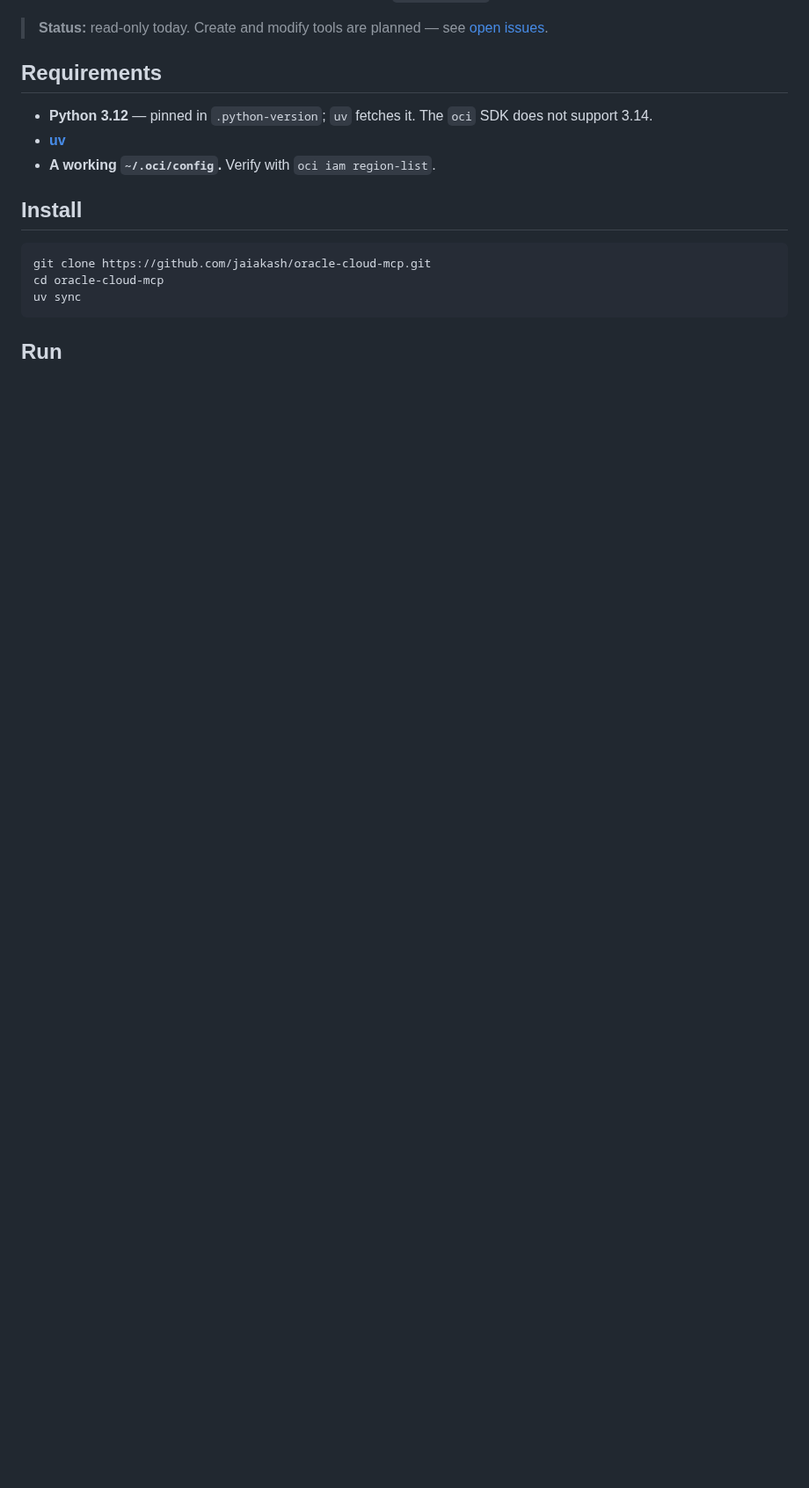
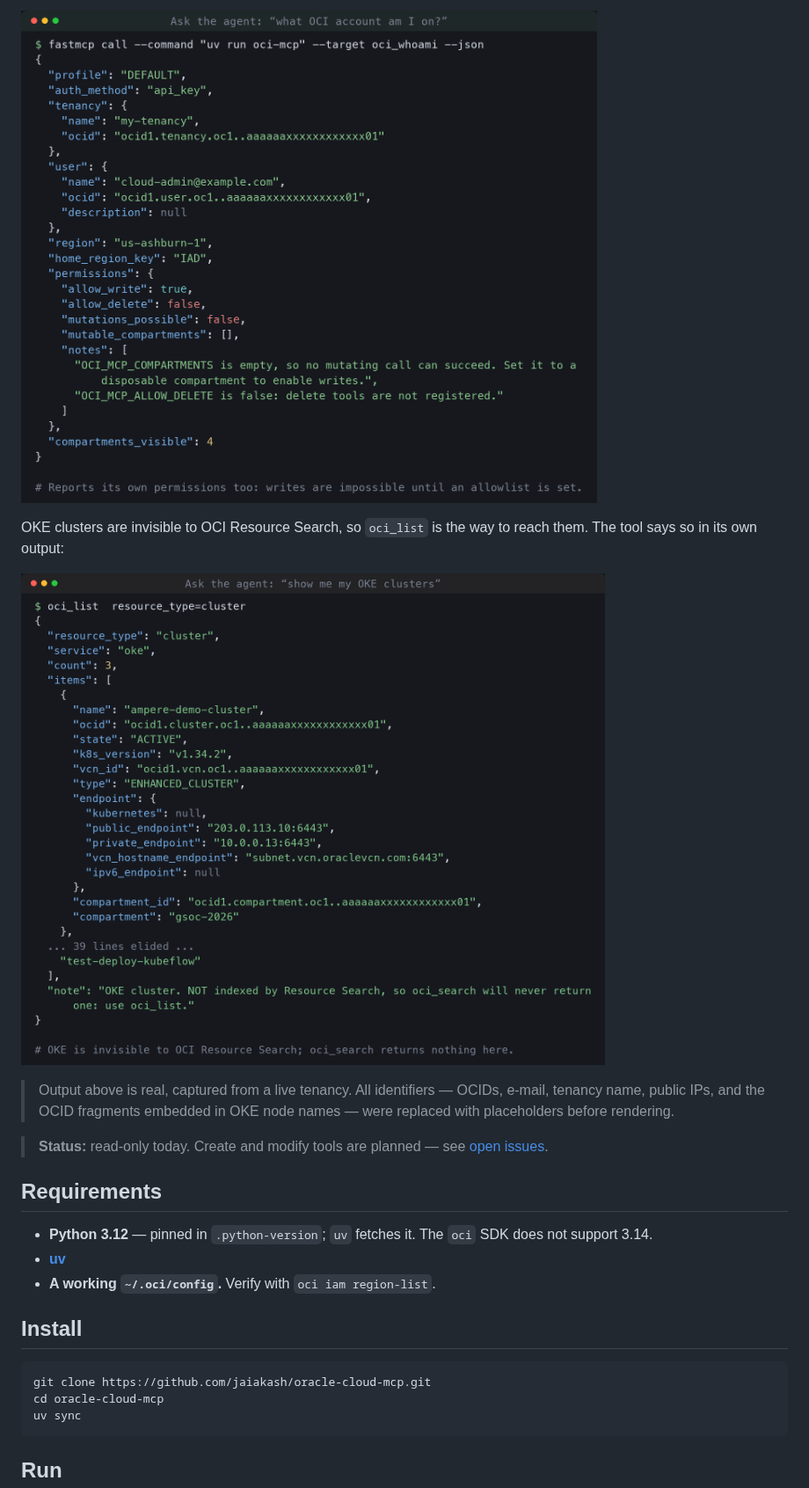
Before and after one commit to jaiakash/oracle-cloud-mcp, a Markdown page: README.md, the part around one of its changes. Shown at 88% size. Rendered like a GitHub page; pictures changed too: docs/demo/01-whoami.png (added), docs/demo/03-cluster.png (added); folded sections open; blank space fills up the shorter version.

Commit message:
docs: add demo panels to the README (#23)

```diff
--- a/README.md
+++ b/README.md
@@ -18,3 +34,15 @@ they never leave your machine.
+![oci_whoami output](docs/demo/01-whoami.png)
+
+OKE clusters are invisible to OCI Resource Search, so `oci_list` is the way to reach
+them. The tool says so in its own output:
+
+![Listing OKE clusters](docs/demo/03-cluster.png)
+
+</details>
+
+> Output above is real, captured from a live tenancy. All identifiers — OCIDs,
+> e-mail, tenancy name, public IPs, and the OCID fragments embedded in OKE node
+> names — were replaced with placeholders before rendering.
 
 > **Status:** read-only today. Create and modify tools are planned — see
 > [open issues](https://github.com/jaiakash/oracle-cloud-mcp/issues).
```
Also changed, not shown: other parts of README.md (+16 -0 lines), docs/demo/02-list.png (added).
